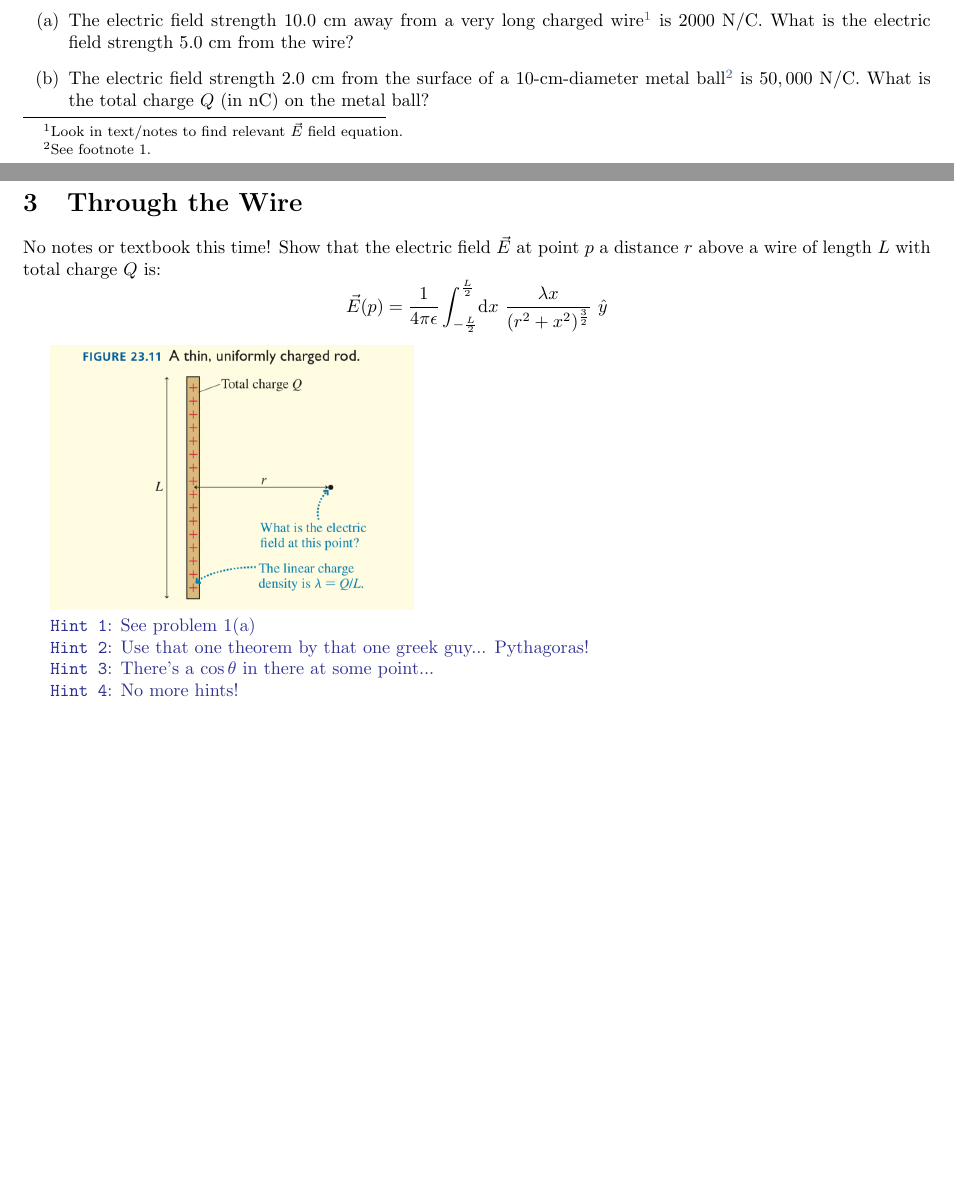
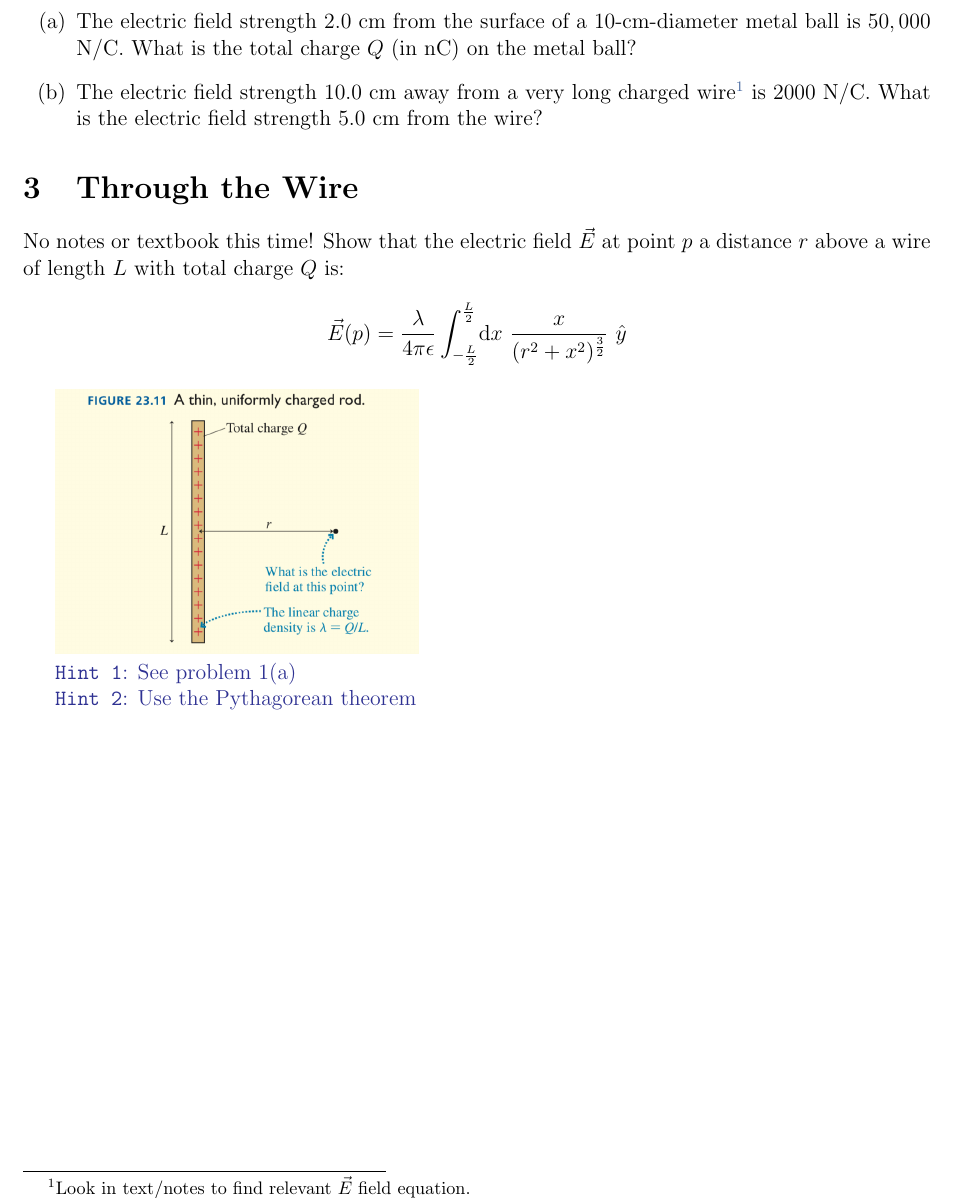
Before and after one commit to stepheniota/Physics40C-F18, a LaTeX document (Worksheets/P40C_F18_Worksheet2a.tex): two parts of pages 1 and 2 of 2 before the commit and part of page 2 of 2 after it, the two joined at a grey line, cut so that both start at the same text, the shorter picture padded with empty space. Compiled offline with pdfLaTeX.

Commit message:
WS 2a final

```diff
--- a/Worksheets/P40C_F18_Worksheet2a.tex
+++ b/Worksheets/P40C_F18_Worksheet2a.tex
@@ -9,7 +9,7 @@
 % for revTeX4-1 class options
 
 % for other
-\documentclass{article}
+\documentclass[12pt]{article}
 \usepackage[margin=2cm]{geometry}
 
 %%%%%%%%%%%%%%%%
@@ -119,9 +119,10 @@ October 9, 2018
 \section{The Electric Field of a Continuous Distribution}
 
 \begin{enumerate}[label=(\alph*)]
+
+	\item The electric field strength $2.0$ cm from the surface of a $10$-cm-diameter metal ball is $50,000$ N/C. What is the total  charge $Q$ (in nC) on the metal ball?
 	\item The electric field strength $10.0$ cm away from a very long charged wire\footnote{\label{text}Look in text/notes to find relevant $\vec{E}$ field equation.} is $2000$ N/C. What is the electric field strength $5.0$ cm from the wire?
 
-	\item The electric field strength $2.0$ cm from the surface of a $10$-cm-diameter metal ball\footnote{See footnote 1.} is $50,000$ N/C. What is the total  charge $Q$ (in nC) on the metal ball?
 \end{enumerate}
 
 
@@ -130,16 +131,13 @@ October 9, 2018
 
 No notes or textbook this time!
 Show that the electric field $\vec{E}$ at point $p$ a distance $r$ above a wire of length $L$ with total charge $Q$ is:
-$$\vec{E}(p) = \frac{1}{4\pi\epsilon}\int_{-\frac{L}{2}}^ \frac{L}{2} \! \mathrm{d}x \ \frac{\lambda x}{(r^2 + x^2)^\frac{3}{2}}  \ \hat{y}$$
+$$\vec{E}(p) = \frac{\lambda}{4\pi\epsilon}\int_{-\frac{L}{2}}^ \frac{L}{2} \! \mathrm{d}x \ \frac{x}{(r^2 + x^2)^\frac{3}{2}}  \ \hat{y}$$
 
 \includegraphics[width=.4\linewidth]{W2a_fig3.png}
 
 \hint{\texttt{Hint 1}: See problem 1(a)}
 
-\hint{\texttt{Hint 2}: Use that one theorem by that one greek guy... Pythagoras!}
+\hint{\texttt{Hint 2}: Use the Pythagorean theorem}
 
-\hint{\texttt{Hint 3}: There's a $\cos{\theta}$ in there at some point...}
-
-\hint{\texttt{Hint 4}: No more hints!}{
 
 \end{document}
```
Also changed, not shown: Worksheets/P40C_F18_Worksheet2a.pdf.
